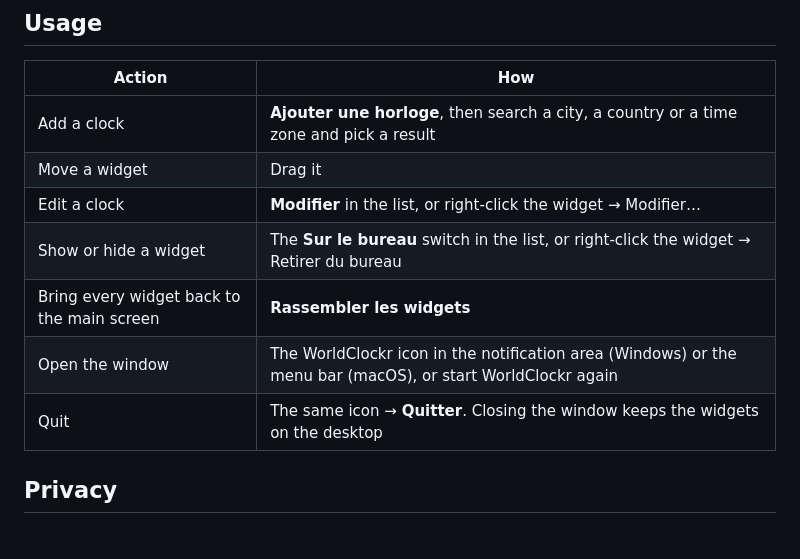
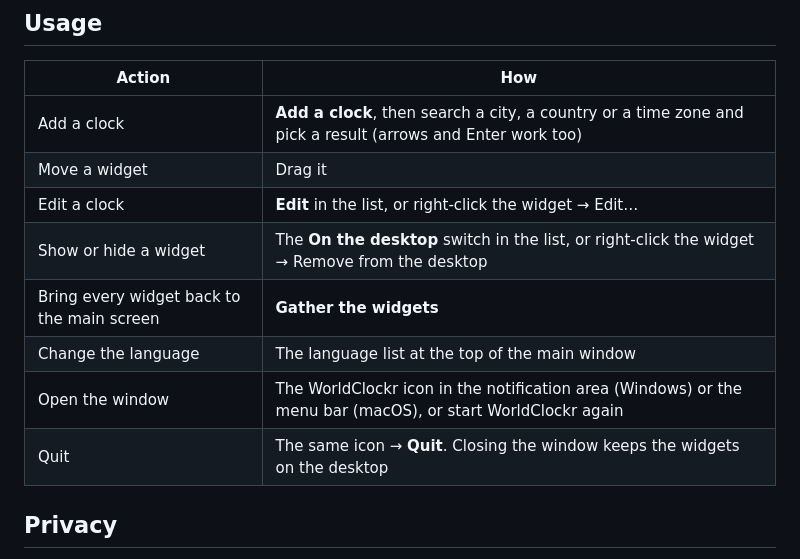
Before and after one commit to nicolasdev/worldclockr-releases, a Markdown page: README.md, the part around one of its changes. GitHub-like rendering.

```diff
--- a/README.md
+++ b/README.md
@@ -38,13 +39,14 @@ The installers are not code-signed yet, so the first launch shows a warning:
 
 | Action | How |
 |---|---|
-| Add a clock | **Ajouter une horloge**, then search a city, a country or a time zone and pick a result |
+| Add a clock | **Add a clock**, then search a city, a country or a time zone and pick a result (arrows and Enter work too) |
 | Move a widget | Drag it |
-| Edit a clock | **Modifier** in the list, or right-click the widget → Modifier… |
-| Show or hide a widget | The **Sur le bureau** switch in the list, or right-click the widget → Retirer du bureau |
-| Bring every widget back to the main screen | **Rassembler les widgets** |
+| Edit a clock | **Edit** in the list, or right-click the widget → Edit… |
+| Show or hide a widget | The **On the desktop** switch in the list, or right-click the widget → Remove from the desktop |
+| Bring every widget back to the main screen | **Gather the widgets** |
+| Change the language | The language list at the top of the main window |
 | Open the window | The WorldClockr icon in the notification area (Windows) or the menu bar (macOS), or start WorldClockr again |
-| Quit | The same icon → **Quitter**. Closing the window keeps the widgets on the desktop |
+| Quit | The same icon → **Quit**. Closing the window keeps the widgets on the desktop |
 
 ## Privacy
 
```
Also changed, not shown: other parts of README.md (+3 -2 lines), images/worldclockr-dark.png (deleted), images/worldclockr-editor.png (added), images/worldclockr-light.png.
